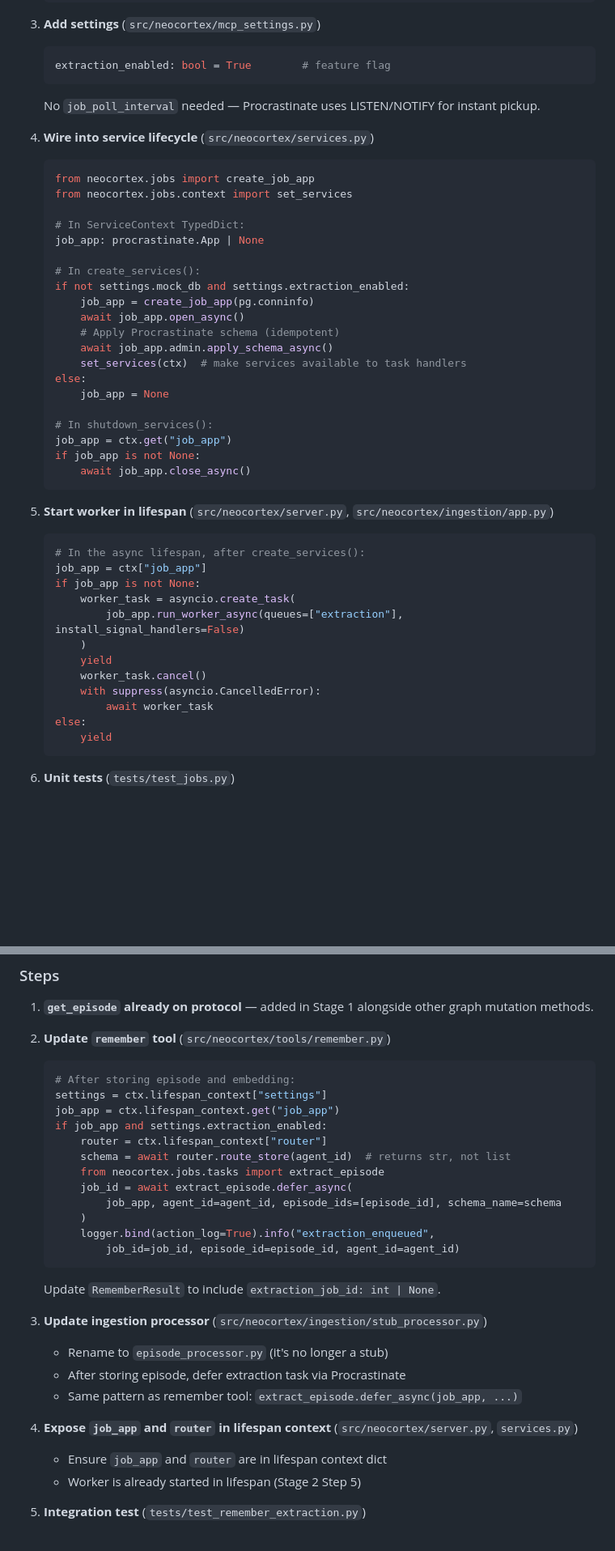
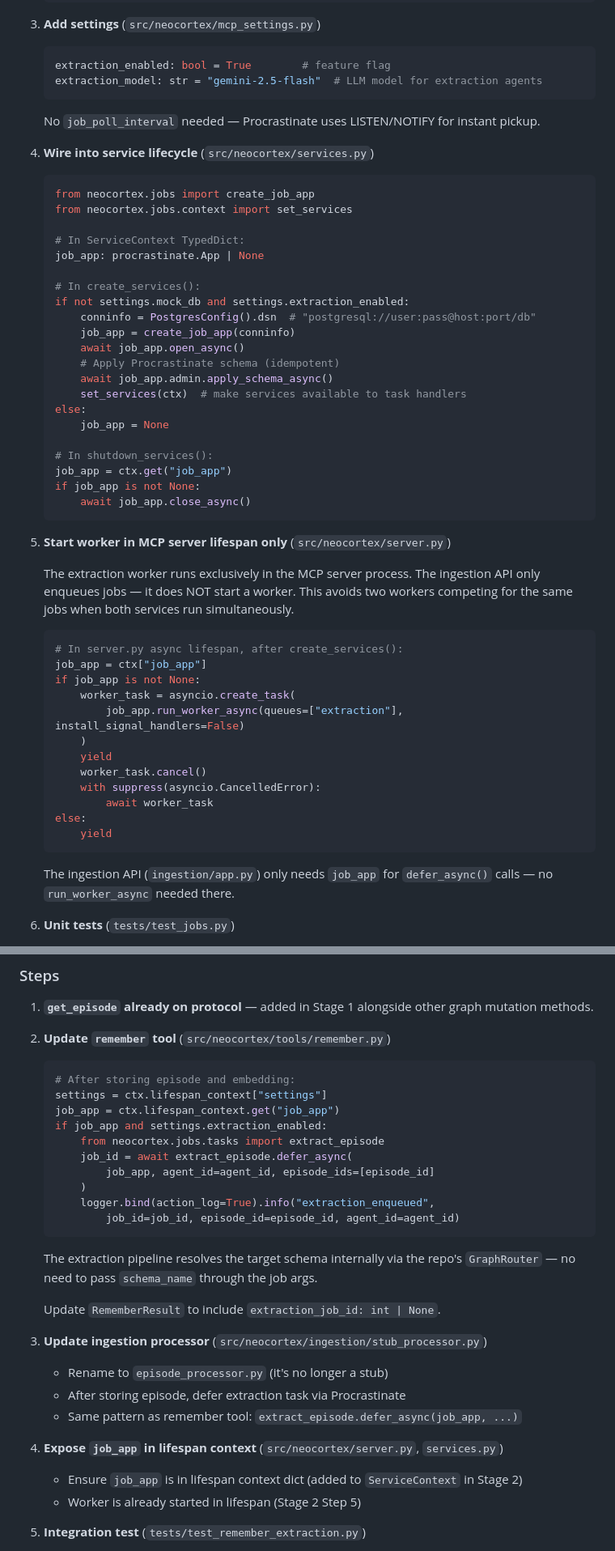
Before and after one commit to ZbigniewTomanek/google-deepmind-hackathon, a Markdown page: docs/plans/07-extraction-pipeline-integration.md, 2 parts joined by grey strips. Shown at 81% size. Drawn GitHub-style; blank space fills up the shorter version.

````diff
--- a/docs/plans/07-extraction-pipeline-integration.md
+++ b/docs/plans/07-extraction-pipeline-integration.md
@@ -274,6 +293,7 @@ queue primitives and gives us a clean path to job chaining / dependencies later.
 3. **Add settings** (`src/neocortex/mcp_settings.py`)
    ```python
    extraction_enabled: bool = True        # feature flag
+   extraction_model: str = "gemini-2.5-flash"  # LLM model for extraction agents
    ```
    No `job_poll_interval` needed — Procrastinate uses LISTEN/NOTIFY for instant pickup.
 
@@ -287,7 +307,8 @@ queue primitives and gives us a clean path to job chaining / dependencies later.
 
    # In create_services():
    if not settings.mock_db and settings.extraction_enabled:
-       job_app = create_job_app(pg.conninfo)
+       conninfo = PostgresConfig().dsn  # "postgresql://user:pass@host:port/db"
+       job_app = create_job_app(conninfo)
        await job_app.open_async()
        # Apply Procrastinate schema (idempotent)
        await job_app.admin.apply_schema_async()
@@ -301,9 +322,14 @@ queue primitives and gives us a clean path to job chaining / dependencies later.
        await job_app.close_async()
    ```
 
-5. **Start worker in lifespan** (`src/neocortex/server.py`, `src/neocortex/ingestion/app.py`)
+5. **Start worker in MCP server lifespan only** (`src/neocortex/server.py`)
+
+   The extraction worker runs exclusively in the MCP server process. The ingestion API
+   only enqueues jobs — it does NOT start a worker. This avoids two workers competing
+   for the same jobs when both services run simultaneously.
+
    ```python
-   # In the async lifespan, after create_services():
+   # In server.py async lifespan, after create_services():
    job_app = ctx["job_app"]
    if job_app is not None:
        worker_task = asyncio.create_task(
@@ -316,6 +342,9 @@ queue primitives and gives us a clean path to job chaining / dependencies later.
    else:
        yield
    ```
+
+   The ingestion API (`ingestion/app.py`) only needs `job_app` for `defer_async()` calls —
+   no `run_worker_async` needed there.
 
 6. **Unit tests** (`tests/test_jobs.py`)
    - Use `procrastinate.InMemoryConnector()` for testing (no Docker needed)
@@ -720,15 +765,16 @@ or ingests text, an extraction job is enqueued and processed in the background.
    settings = ctx.lifespan_context["settings"]
    job_app = ctx.lifespan_context.get("job_app")
    if job_app and settings.extraction_enabled:
-       router = ctx.lifespan_context["router"]
-       schema = await router.route_store(agent_id)  # returns str, not list
        from neocortex.jobs.tasks import extract_episode
        job_id = await extract_episode.defer_async(
-           job_app, agent_id=agent_id, episode_ids=[episode_id], schema_name=schema
+           job_app, agent_id=agent_id, episode_ids=[episode_id]
        )
        logger.bind(action_log=True).info("extraction_enqueued",
            job_id=job_id, episode_id=episode_id, agent_id=agent_id)
    ```
+   The extraction pipeline resolves the target schema internally via the repo's
+   `GraphRouter` — no need to pass `schema_name` through the job args.
+
    Update `RememberResult` to include `extraction_job_id: int | None`.
 
 3. **Update ingestion processor** (`src/neocortex/ingestion/stub_processor.py`)
@@ -736,8 +782,8 @@ or ingests text, an extraction job is enqueued and processed in the background.
    - After storing episode, defer extraction task via Procrastinate
    - Same pattern as remember tool: `extract_episode.defer_async(job_app, ...)`
 
-4. **Expose `job_app` and `router` in lifespan context** (`src/neocortex/server.py`, `services.py`)
-   - Ensure `job_app` and `router` are in lifespan context dict
+4. **Expose `job_app` in lifespan context** (`src/neocortex/server.py`, `services.py`)
+   - Ensure `job_app` is in lifespan context dict (added to `ServiceContext` in Stage 2)
    - Worker is already started in lifespan (Stage 2 Step 5)
 
 5. **Integration test** (`tests/test_remember_extraction.py`)
````
Also changed, not shown: other parts of docs/plans/07-extraction-pipeline-integration.md (+49 -13 lines).
